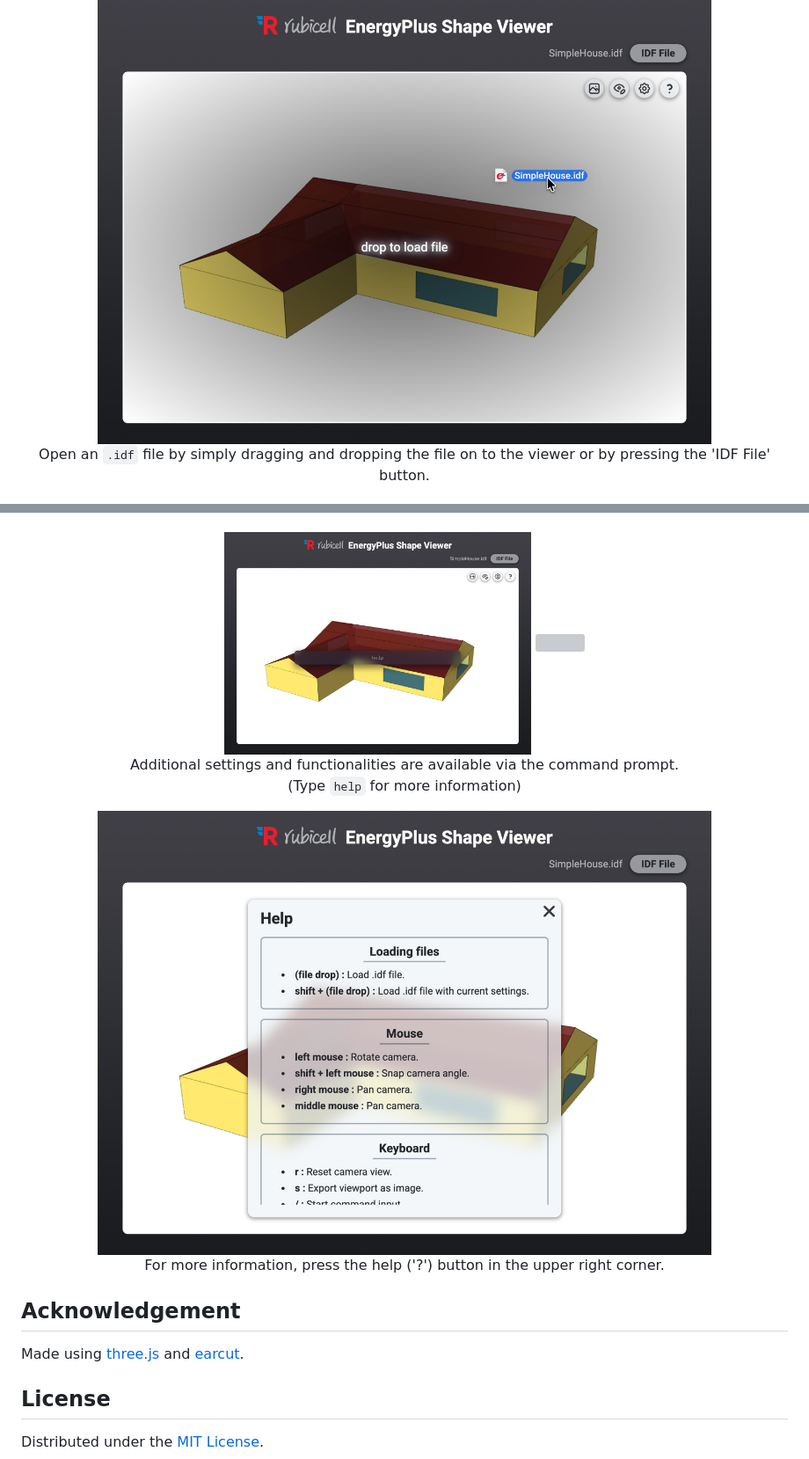
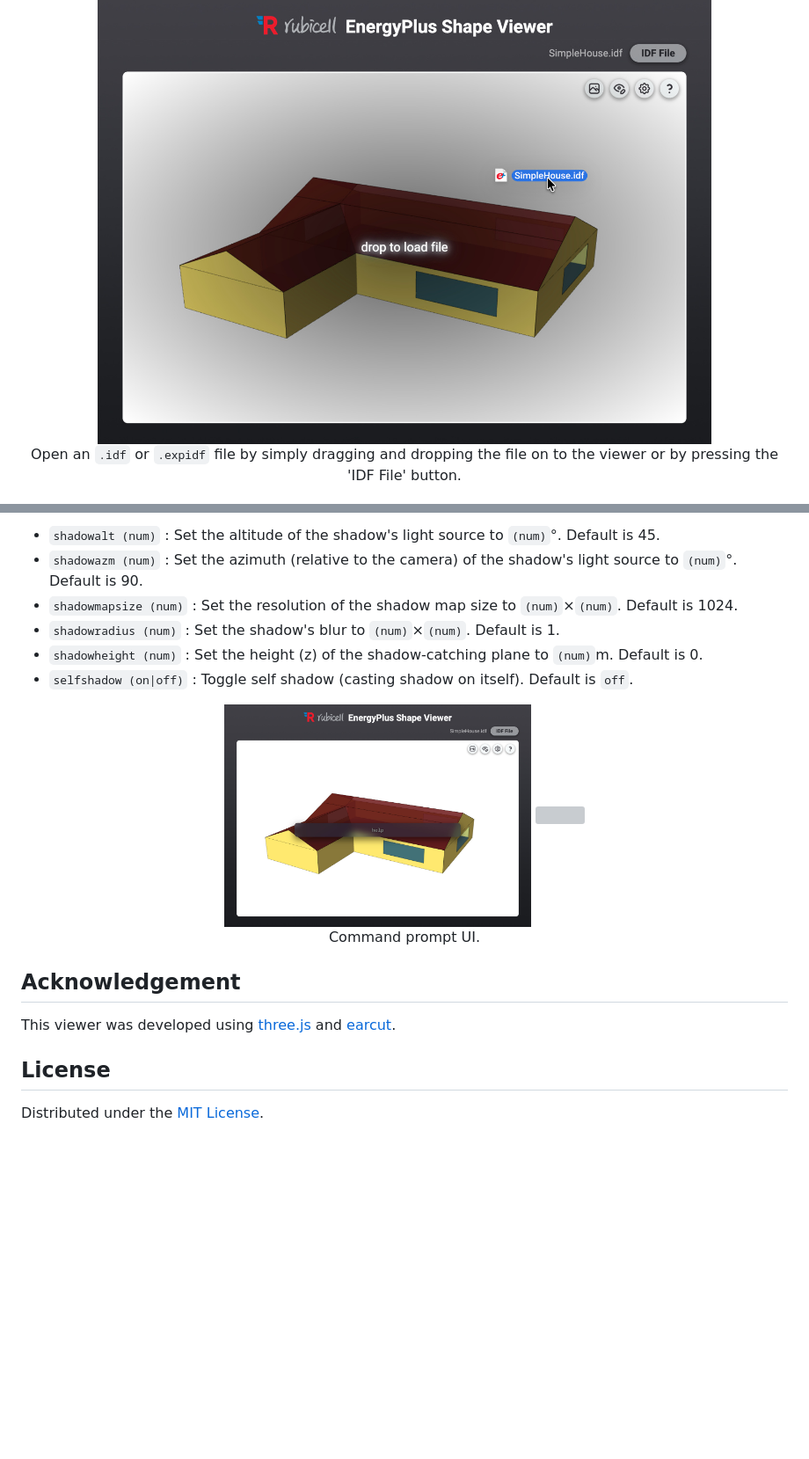
Before and after one commit to chp-rubicell/EPShape, a Markdown page: README.md, 2 parts joined by grey strips. Shown at 88% size. Rendered like a GitHub page; blank space fills up the shorter version; grey boxes are pictures that could not be loaded.

```diff
--- a/README.md
+++ b/README.md
@@ -37,7 +58,7 @@
 <p align="center">
     <img src="./doc/screenshots/dragndrop.jpg" width="80%" />
     <br>
-    Open an <code>.idf</code> file by simply dragging and dropping the file on to the viewer or by pressing the 'IDF File' button.
+    Open an <code>.idf</code> or <code>.expidf</code> file by simply dragging and dropping the file on to the viewer or by pressing the 'IDF File' button.
 </p>
 
 <p align="center">
@@ -86,20 +157,20 @@
+- `shadowalt (num)` : Set the altitude of the shadow's light source to `(num)`°. Default is 45.
+- `shadowazm (num)` : Set the azimuth (relative to the camera) of the shadow's light source to `(num)`°. Default is 90.
+- `shadowmapsize (num)` : Set the resolution of the shadow map size to `(num)`×`(num)`. Default is 1024.
+- `shadowradius (num)` : Set the shadow's blur to `(num)`×`(num)`. Default is 1.
+- `shadowheight (num)` : Set the height (z) of the shadow-catching plane to `(num)`m. Default is 0.
+- `selfshadow (on|off)` : Toggle self shadow (casting shadow on itself). Default is `off`.
 
 <p align="center">
     <img src="./doc/screenshots/cmd.jpg" width="40%" />
     <img src="./doc/screenshots/cmd-help.jpg" width="40%" />
     <br>
-    Additional settings and functionalities are available via the command prompt.<br>(Type <code>help</code> for more information)
-</p>
-
-<p align="center">
-    <img src="./doc/screenshots/help.jpg" width="80%" />
-    <br>
-    For more information, press the help ('?') button in the upper right corner.
+    Command prompt UI.
 </p>
 
 ## Acknowledgement
 
-Made using [three.js](https://github.com/mrdoob/three.js) and [earcut](https://github.com/mapbox/earcut).
+This viewer was developed using [three.js](https://github.com/mrdoob/three.js) and [earcut](https://github.com/mapbox/earcut).
 
 ## License
 
```
Also changed, not shown: other parts of README.md (+80 -9 lines).
